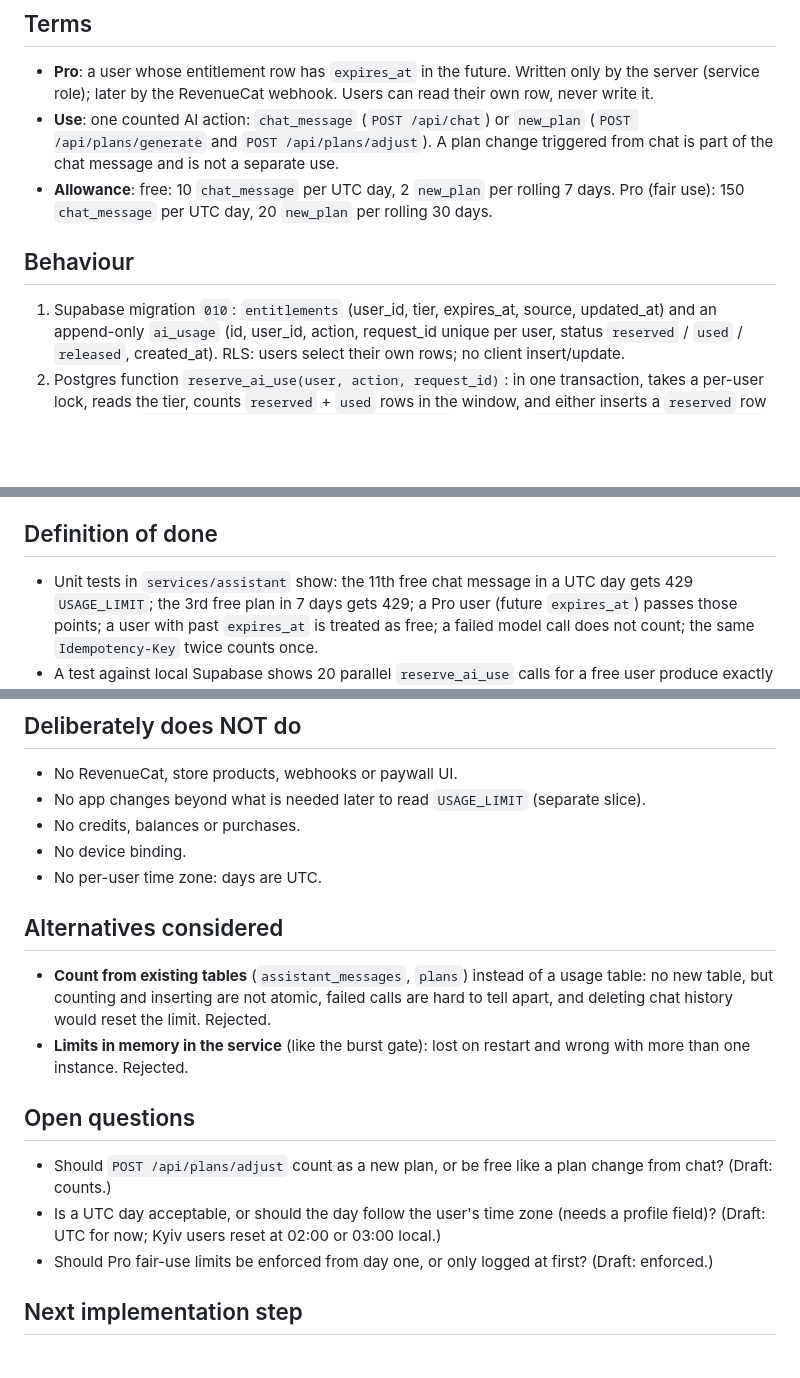
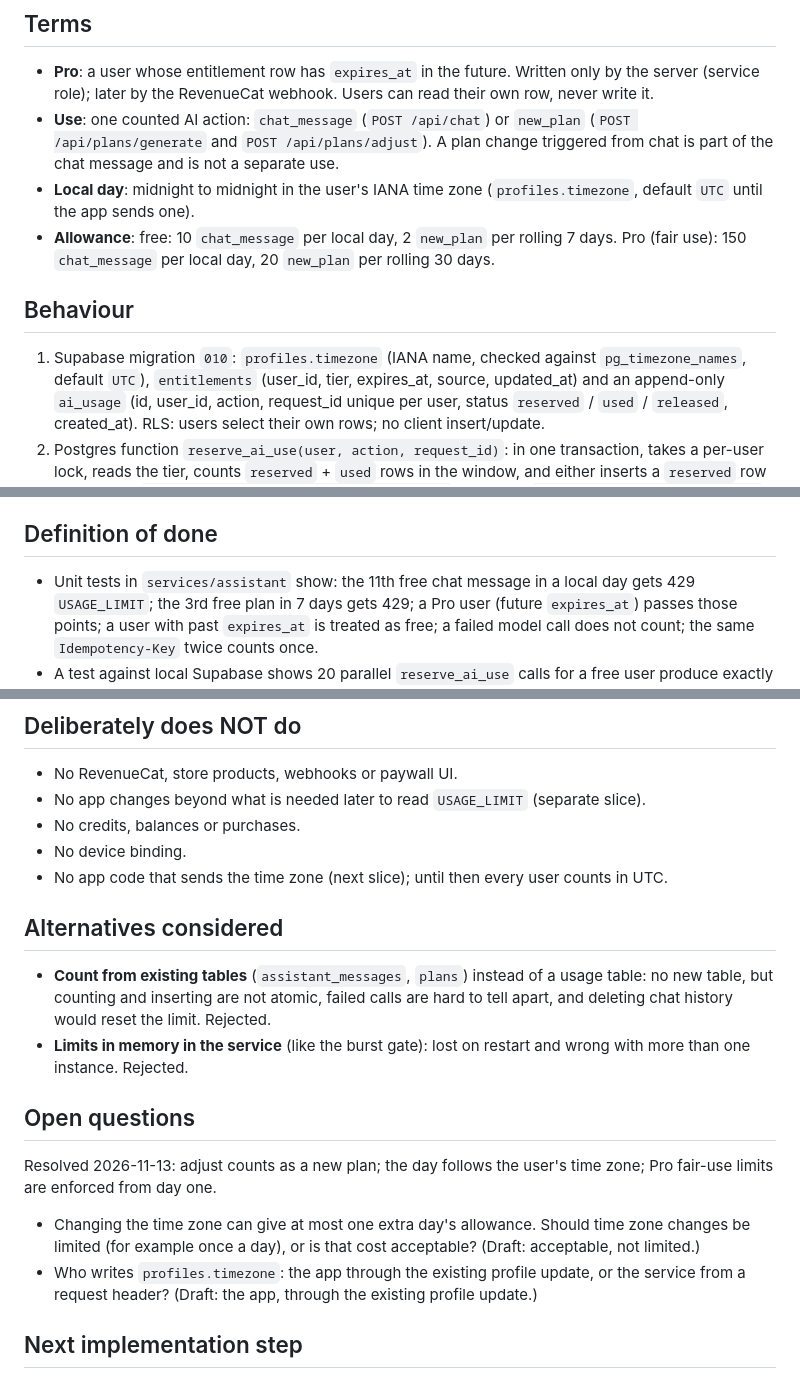
Before and after one commit to ylevytskyy/gym-ai, a Markdown page: docs/usage-limits-spec.md, 3 parts joined by grey strips. Drawn GitHub-style; blank space fills up the shorter version.

Commit message:
docs: usage limits follow the user's time zone and count plan adjustments

```diff
--- a/docs/usage-limits-spec.md
+++ b/docs/usage-limits-spec.md
@@ -14,12 +14,15 @@ model, so the limits in `docs/monetization.md` hold no matter what the client se
 - **Use**: one counted AI action: `chat_message` (`POST /api/chat`) or `new_plan`
   (`POST /api/plans/generate` and `POST /api/plans/adjust`). A plan change triggered from chat is
   part of the chat message and is not a separate use.
-- **Allowance**: free: 10 `chat_message` per UTC day, 2 `new_plan` per rolling 7 days. Pro (fair use):
-  150 `chat_message` per UTC day, 20 `new_plan` per rolling 30 days.
+- **Local day**: midnight to midnight in the user's IANA time zone (`profiles.timezone`, default
+  `UTC` until the app sends one).
+- **Allowance**: free: 10 `chat_message` per local day, 2 `new_plan` per rolling 7 days. Pro (fair use):
+  150 `chat_message` per local day, 20 `new_plan` per rolling 30 days.
 
 ## Behaviour
 
-1. Supabase migration `010`: `entitlements` (user_id, tier, expires_at, source, updated_at) and an
+1. Supabase migration `010`: `profiles.timezone` (IANA name, checked against `pg_timezone_names`,
+   default `UTC`), `entitlements` (user_id, tier, expires_at, source, updated_at) and an
    append-only `ai_usage` (id, user_id, action, request_id unique per user, status `reserved` /
    `used` / `released`, created_at). RLS: users select their own rows; no client insert/update.
 2. Postgres function `reserve_ai_use(user, action, request_id)`: in one transaction, takes a
@@ -39,7 +42,7 @@ model, so the limits in `docs/monetization.md` hold no matter what the client se
 
 ## Definition of done
 
-- Unit tests in `services/assistant` show: the 11th free chat message in a UTC day gets 429
+- Unit tests in `services/assistant` show: the 11th free chat message in a local day gets 429
   `USAGE_LIMIT`; the 3rd free plan in 7 days gets 429; a Pro user (future `expires_at`) passes those
   points; a user with past `expires_at` is treated as free; a failed model call does not count; the
   same `Idempotency-Key` twice counts once.
@@ -54,7 +57,7 @@ model, so the limits in `docs/monetization.md` hold no matter what the client se
 - No app changes beyond what is needed later to read `USAGE_LIMIT` (separate slice).
 - No credits, balances or purchases.
 - No device binding.
-- No per-user time zone: days are UTC.
+- No app code that sends the time zone (next slice); until then every user counts in UTC.
 
 ## Alternatives considered
 
@@ -66,11 +69,13 @@ model, so the limits in `docs/monetization.md` hold no matter what the client se
 
 ## Open questions
 
-- Should `POST /api/plans/adjust` count as a new plan, or be free like a plan change from chat?
-  (Draft: counts.)
-- Is a UTC day acceptable, or should the day follow the user's time zone (needs a profile field)?
-  (Draft: UTC for now; Kyiv users reset at 02:00 or 03:00 local.)
-- Should Pro fair-use limits be enforced from day one, or only logged at first? (Draft: enforced.)
+Resolved 2026-11-13: adjust counts as a new plan; the day follows the user's time zone; Pro fair-use
+limits are enforced from day one.
+
+- Changing the time zone can give at most one extra day's allowance. Should time zone changes be
+  limited (for example once a day), or is that cost acceptable? (Draft: acceptable, not limited.)
+- Who writes `profiles.timezone`: the app through the existing profile update, or the service from a
+  request header? (Draft: the app, through the existing profile update.)
 
 ## Next implementation step
 
```
